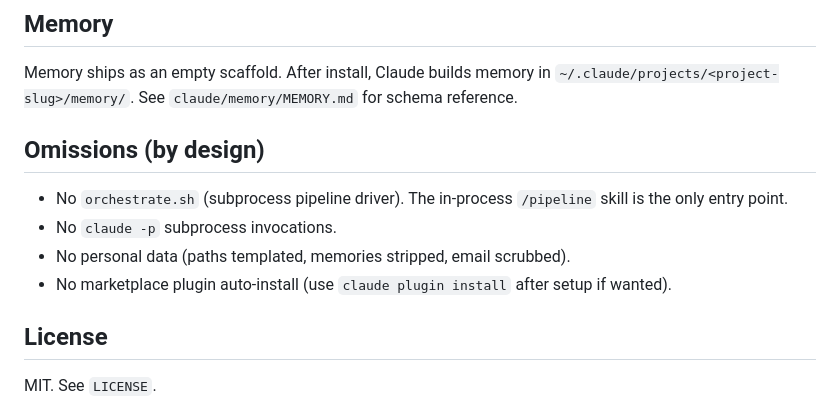
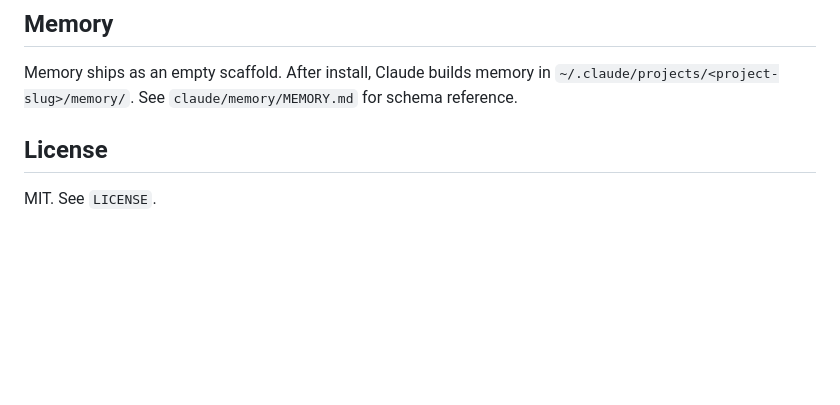
Before and after one commit to Bruce188/pipelinekit, a Markdown page: README.md, the part around the change. Rendered like a GitHub page; blank space fills up the shorter version.

Commit message:
Remove omissions section from README
Removed section on design omissions from README.

```diff
--- a/README.md
+++ b/README.md
@@ -90,12 +90,6 @@ stop caveman     # revert to normal
 
 Memory ships as an empty scaffold. After install, Claude builds memory in `~/.claude/projects/<project-slug>/memory/`. See `claude/memory/MEMORY.md` for schema reference.
 
-## Omissions (by design)
-
-- No `orchestrate.sh` (subprocess pipeline driver). The in-process `/pipeline` skill is the only entry point.
-- No `claude -p` subprocess invocations.
-- No personal data (paths templated, memories stripped, email scrubbed).
-- No marketplace plugin auto-install (use `claude plugin install` after setup if wanted).
 
 ## License
 
```
